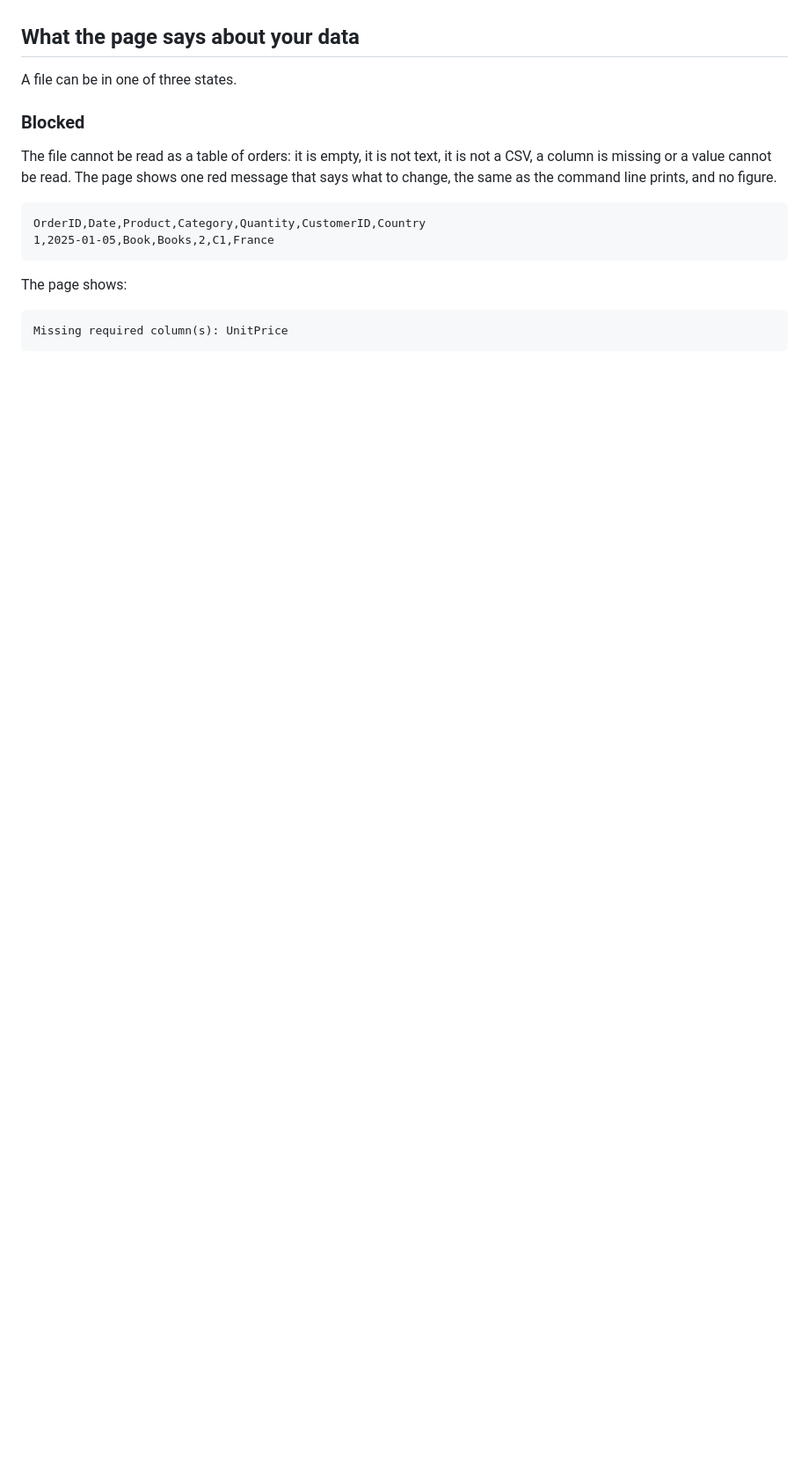
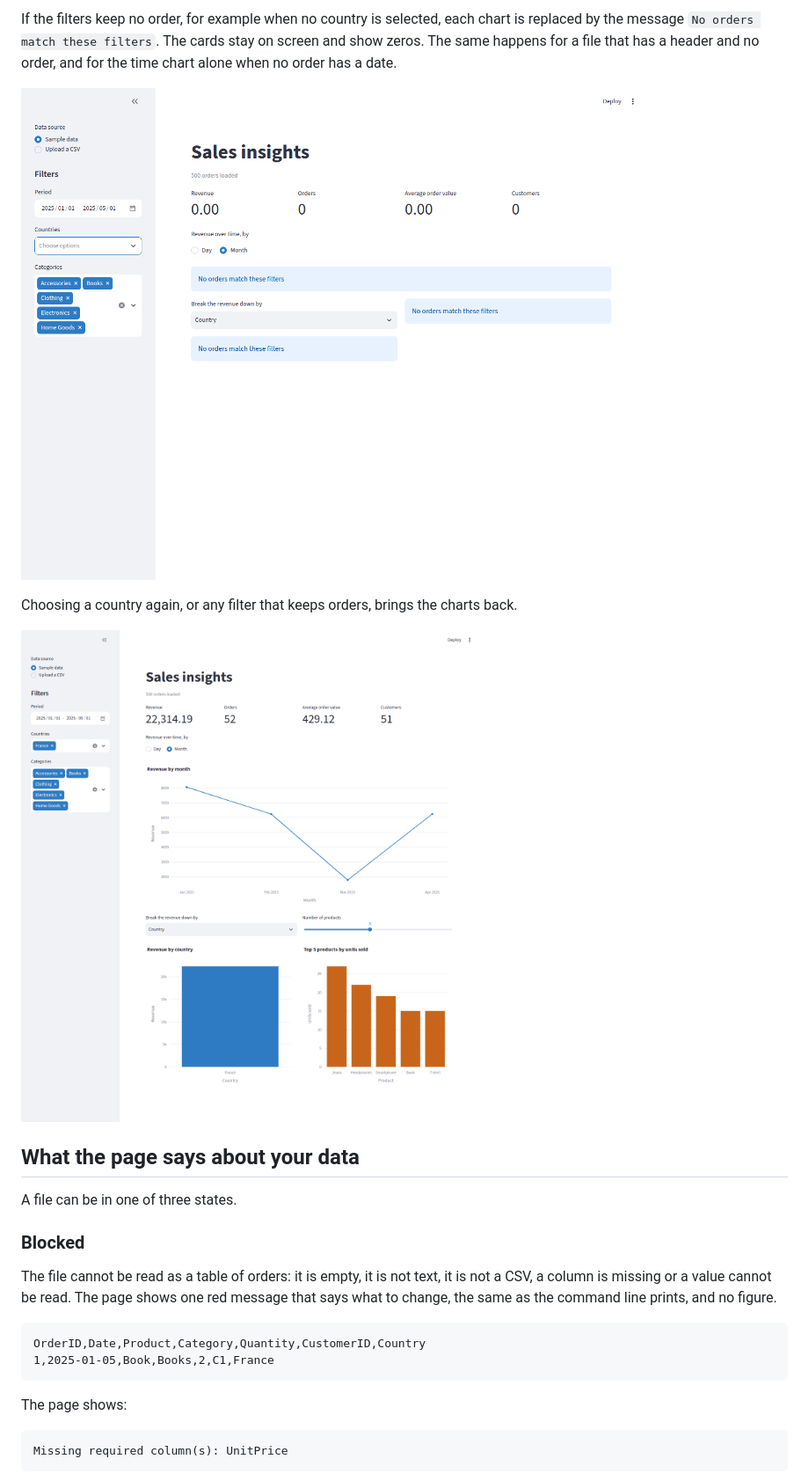
Before and after one commit to Priscilla47/E-Commerce-Sales-Dashboard_Project, a Markdown page: docs/dashboard.md, the part around one of its changes. Shown at 88% size. GitHub-like rendering; pictures changed too: docs/images/dashboard-filtered.png (added), docs/images/dashboard-no-match.png (added); blank space fills up the shorter version.

```diff
--- a/docs/dashboard.md
+++ b/docs/dashboard.md
@@ -30,3 +47,10 @@ Money is shown with two decimals and thousands separators; the exact values are
+If the filters keep no order, for example when no country is selected, each chart is replaced by the message `No orders match these filters`. The cards stay on screen and show zeros. The same happens for a file that has a header and no order, and for the time chart alone when no order has a date.
+
+![The page when no country is selected: the cards show zero and each chart is replaced by a message](images/dashboard-no-match.png)
+
+Choosing a country again, or any filter that keeps orders, brings the charts back.
+
+![The page with only France selected: the cards and the three charts show the orders of France only](images/dashboard-filtered.png)
 
 ## What the page says about your data
 
```
Also changed, not shown: other parts of docs/dashboard.md (+23 -2 lines), docs/images/dashboard-blocked.png (added), docs/images/dashboard-day-view.png (added), docs/images/dashboard-errors.png (added), docs/images/dashboard-overview.png (added), 1 other file.
